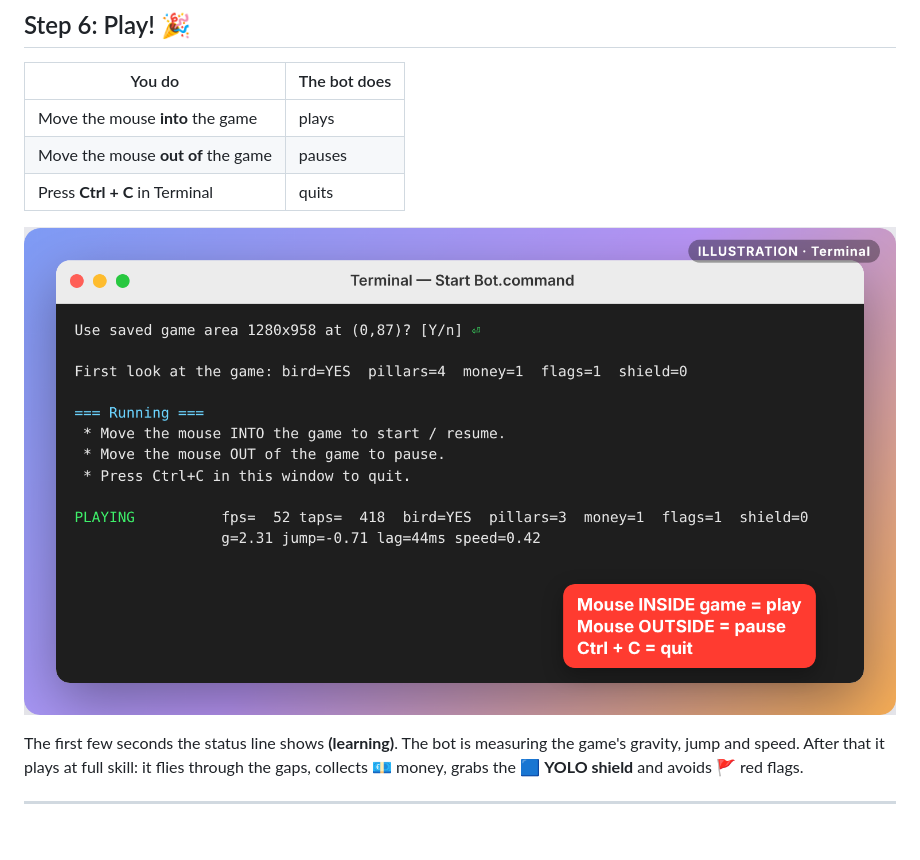
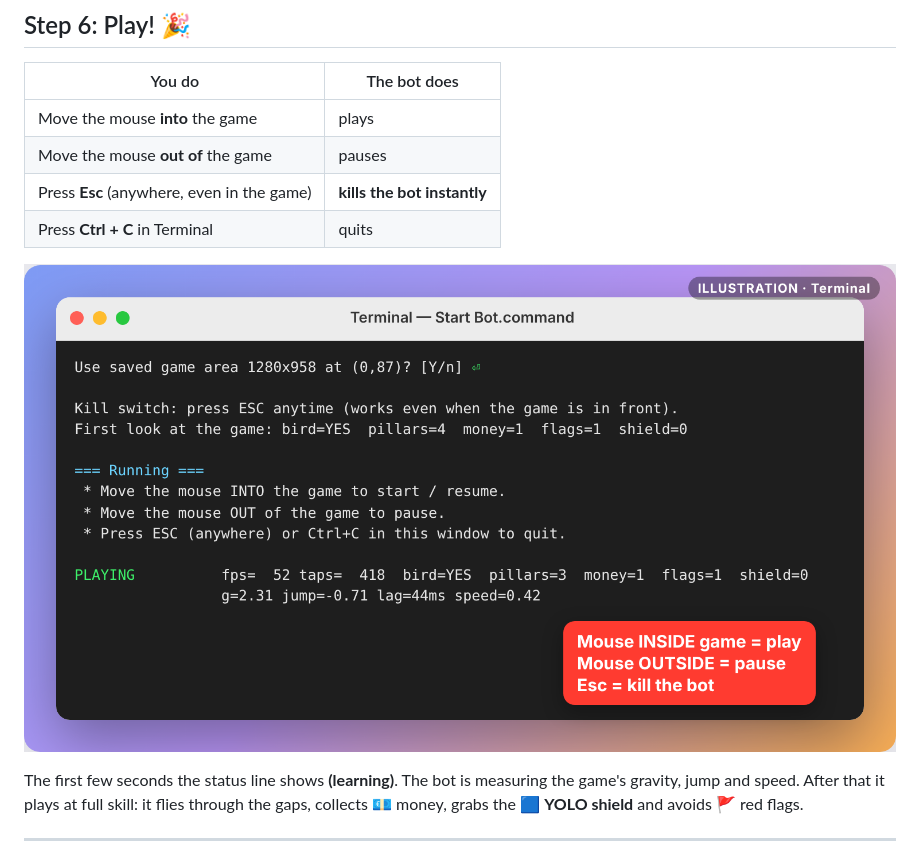
Before and after one commit to Greejv/flappy-bird-bot, a Markdown page: docs/TUTORIAL.md, the part around the change. Rendered like a GitHub page; pictures changed too: docs/images/step7.png; blank space fills up the shorter version.

```diff
--- a/docs/TUTORIAL.md
+++ b/docs/TUTORIAL.md
@@ -116,6 +116,7 @@ area?"*. If you moved or resized the browser, type **n** and select again.
 |---|---|
 | Move the mouse **into** the game | plays |
 | Move the mouse **out of** the game | pauses |
+| Press **Esc** (anywhere, even in the game) | **kills the bot instantly** |
 | Press **Ctrl + C** in Terminal | quits |
 
 ![Terminal while the bot plays](images/step7.png)
```
Also changed, not shown: README.md (+2 -0 lines), 7 other files.
